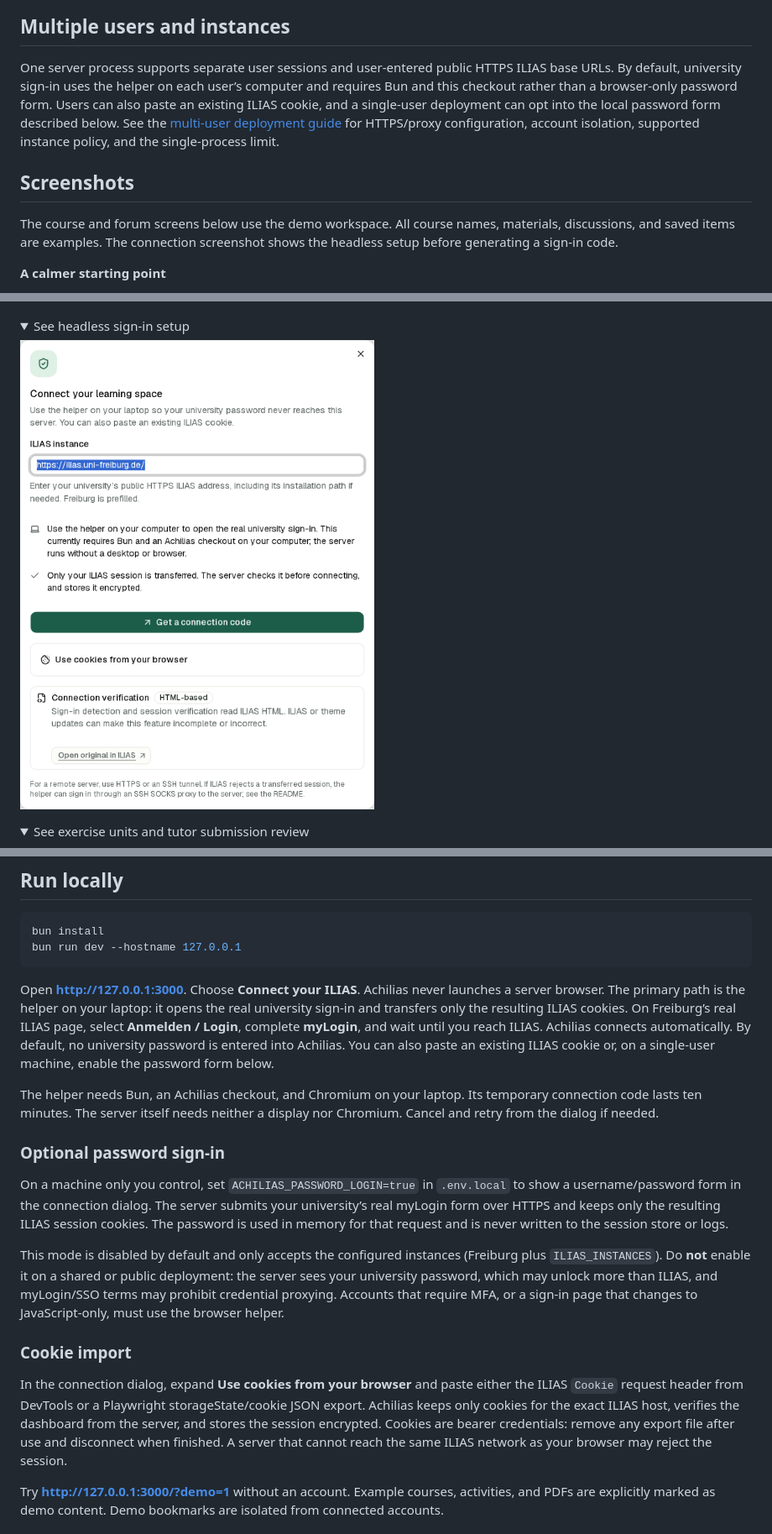
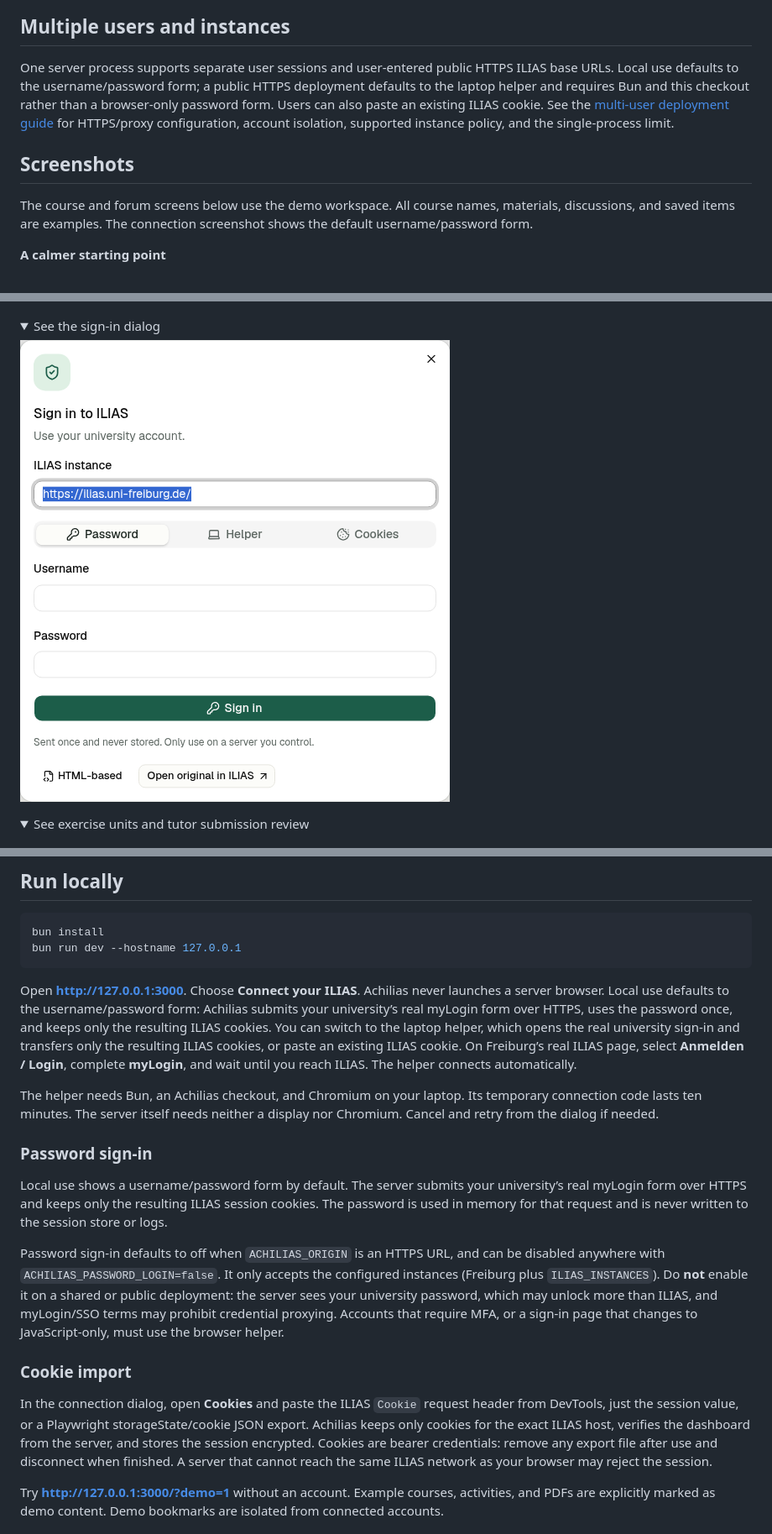
Before and after one commit to paperbenni/achilias, a Markdown page: README.md, 3 parts joined by grey strips. Shown at 84% size. Drawn GitHub-style; pictures changed too: docs/screenshots/connection.png; folded sections open.

````diff
--- a/README.md
+++ b/README.md
@@ -8,11 +8,11 @@ Live changes are **disabled by default**. Browse locally first and compare the p
 
 ## Multiple users and instances
 
-One server process supports separate user sessions and user-entered public HTTPS ILIAS base URLs. By default, university sign-in uses the helper on each user’s computer and requires Bun and this checkout rather than a browser-only password form. Users can also paste an existing ILIAS cookie, and a single-user deployment can opt into the local password form described below. See the [multi-user deployment guide](docs/deployment.md) for HTTPS/proxy configuration, account isolation, supported instance policy, and the single-process limit.
+One server process supports separate user sessions and user-entered public HTTPS ILIAS base URLs. Local use defaults to the username/password form; a public HTTPS deployment defaults to the laptop helper and requires Bun and this checkout rather than a browser-only password form. Users can also paste an existing ILIAS cookie. See the [multi-user deployment guide](docs/deployment.md) for HTTPS/proxy configuration, account isolation, supported instance policy, and the single-process limit.
 
 ## Screenshots
 
-The course and forum screens below use the demo workspace. All course names, materials, discussions, and saved items are examples. The connection screenshot shows the headless setup before generating a sign-in code.
+The course and forum screens below use the demo workspace. All course names, materials, discussions, and saved items are examples. The connection screenshot shows the default username/password form.
 
 **A calmer starting point**
 
@@ -86,9 +86,9 @@ Choose **Light**, **Dark**, or **System** from the account menu at the bottom of
 </details>
 
 <details>
-<summary>See headless sign-in setup</summary>
+<summary>See the sign-in dialog</summary>
 
-<img src="docs/screenshots/connection.png" alt="Connection dialog explaining laptop-assisted sign-in for a headless server and HTML-based connection verification, before any connection code is generated" width="560" />
+<img src="docs/screenshots/connection.png" alt="Connection dialog with the default university username/password form and a link to the original ILIAS page" width="512" />
 
 </details>
 
@@ -124,19 +124,19 @@ bun install
 bun run dev --hostname 127.0.0.1
 ```
 
-Open **http://127.0.0.1:3000**. Choose **Connect your ILIAS**. Achilias never launches a server browser. The primary path is the helper on your laptop: it opens the real university sign-in and transfers only the resulting ILIAS cookies. On Freiburg’s real ILIAS page, select **Anmelden / Login**, complete **myLogin**, and wait until you reach ILIAS. Achilias connects automatically. By default, no university password is entered into Achilias. You can also paste an existing ILIAS cookie or, on a single-user machine, enable the password form below.
+Open **http://127.0.0.1:3000**. Choose **Connect your ILIAS**. Achilias never launches a server browser. Local use defaults to the username/password form: Achilias submits your university’s real myLogin form over HTTPS, uses the password once, and keeps only the resulting ILIAS cookies. You can switch to the laptop helper, which opens the real university sign-in and transfers only the resulting ILIAS cookies, or paste an existing ILIAS cookie. On Freiburg’s real ILIAS page, select **Anmelden / Login**, complete **myLogin**, and wait until you reach ILIAS. The helper connects automatically.
 
 The helper needs Bun, an Achilias checkout, and Chromium on your laptop. Its temporary connection code lasts ten minutes. The server itself needs neither a display nor Chromium. Cancel and retry from the dialog if needed.
 
-### Optional password sign-in
+### Password sign-in
 
-On a machine only you control, set `ACHILIAS_PASSWORD_LOGIN=true` in `.env.local` to show a username/password form in the connection dialog. The server submits your university’s real myLogin form over HTTPS and keeps only the resulting ILIAS session cookies. The password is used in memory for that request and is never written to the session store or logs.
+Local use shows a username/password form by default. The server submits your university’s real myLogin form over HTTPS and keeps only the resulting ILIAS session cookies. The password is used in memory for that request and is never written to the session store or logs.
 
-This mode is disabled by default and only accepts the configured instances (Freiburg plus `ILIAS_INSTANCES`). Do **not** enable it on a shared or public deployment: the server sees your university password, which may unlock more than ILIAS, and myLogin/SSO terms may prohibit credential proxying. Accounts that require MFA, or a sign-in page that changes to JavaScript-only, must use the browser helper.
+Password sign-in defaults to off when `ACHILIAS_ORIGIN` is an HTTPS URL, and can be disabled anywhere with `ACHILIAS_PASSWORD_LOGIN=false`. It only accepts the configured instances (Freiburg plus `ILIAS_INSTANCES`). Do **not** enable it on a shared or public deployment: the server sees your university password, which may unlock more than ILIAS, and myLogin/SSO terms may prohibit credential proxying. Accounts that require MFA, or a sign-in page that changes to JavaScript-only, must use the browser helper.
 
 ### Cookie import
 
-In the connection dialog, expand **Use cookies from your browser** and paste either the ILIAS `Cookie` request header from DevTools or a Playwright storageState/cookie JSON export. Achilias keeps only cookies for the exact ILIAS host, verifies the dashboard from the server, and stores the session encrypted. Cookies are bearer credentials: remove any export file after use and disconnect when finished. A server that cannot reach the same ILIAS network as your browser may reject the session.
+In the connection dialog, open **Cookies** and paste the ILIAS `Cookie` request header from DevTools, just the session value, or a Playwright storageState/cookie JSON export. Achilias keeps only cookies for the exact ILIAS host, verifies the dashboard from the server, and stores the session encrypted. Cookies are bearer credentials: remove any export file after use and disconnect when finished. A server that cannot reach the same ILIAS network as your browser may reject the session.
 
 Try **http://127.0.0.1:3000/?demo=1** without an account. Example courses, activities, and PDFs are explicitly marked as demo content. Demo bookmarks are isolated from connected accounts.
 
````
Also changed, not shown: other parts of README.md (+3 -3 lines), docs/architecture.md (+1 -1 lines), docs/deployment.md (+3 -3 lines), 8 other files.
